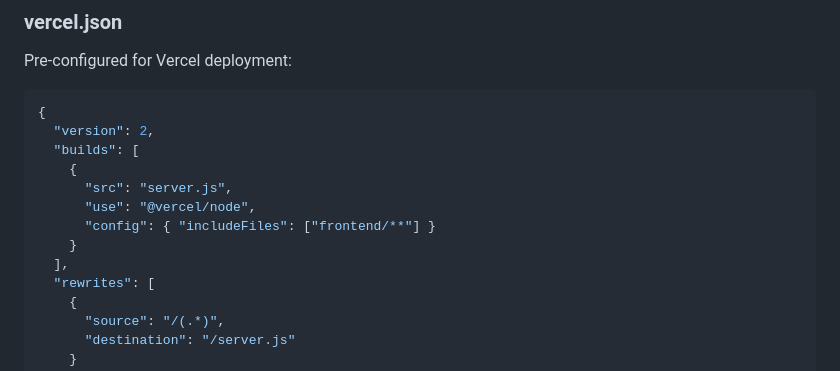
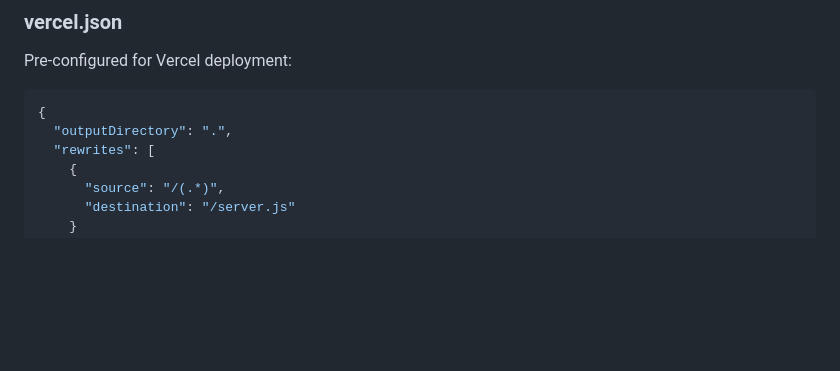
Before and after one commit to Corex24/CorexUrl, a Markdown page: README.md, the part around the change. Drawn GitHub-style; blank space fills up the shorter version.

Commit message:
fix: use root outputDirectory instead of builds array

````diff
--- a/README.md
+++ b/README.md
@@ -167,14 +167,7 @@ Pre-configured for Vercel deployment:
 
 ```json
 {
-  "version": 2,
-  "builds": [
-    {
-      "src": "server.js",
-      "use": "@vercel/node",
-      "config": { "includeFiles": ["frontend/**"] }
-    }
-  ],
+  "outputDirectory": ".",
   "rewrites": [
     {
       "source": "/(.*)",
````
